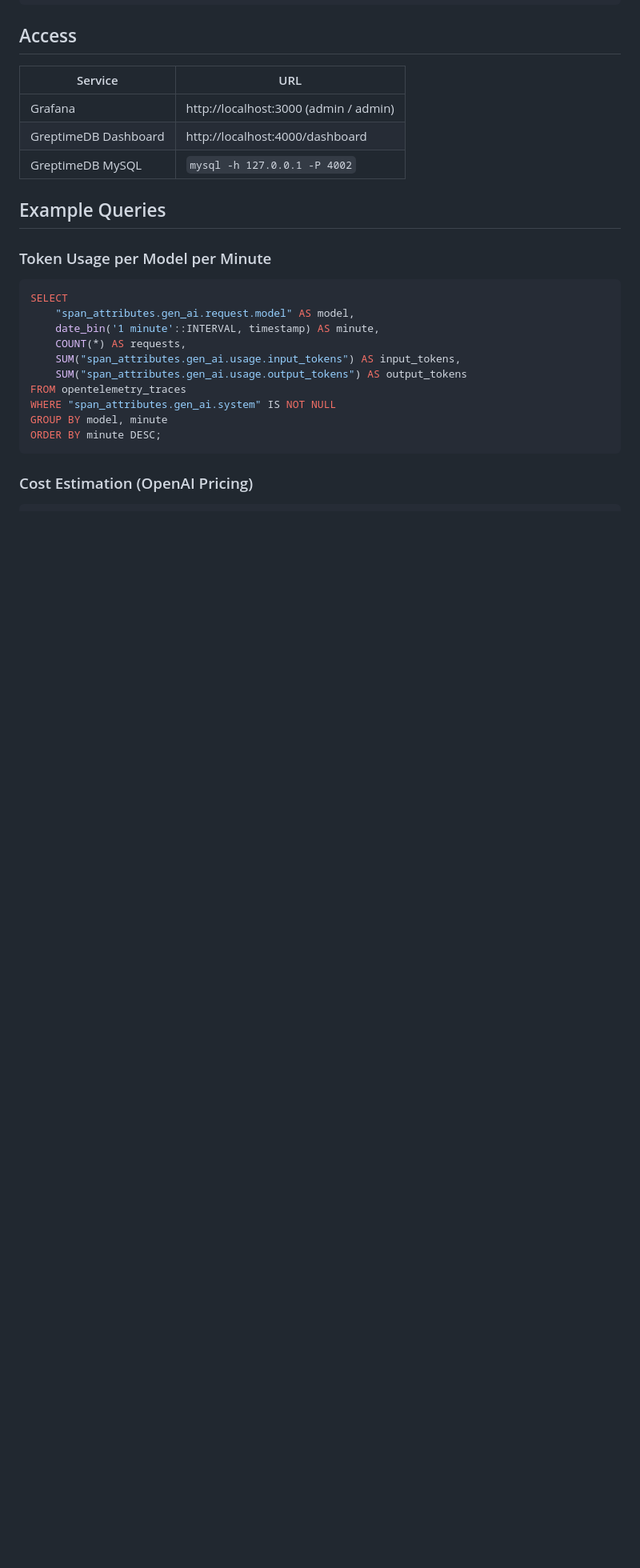
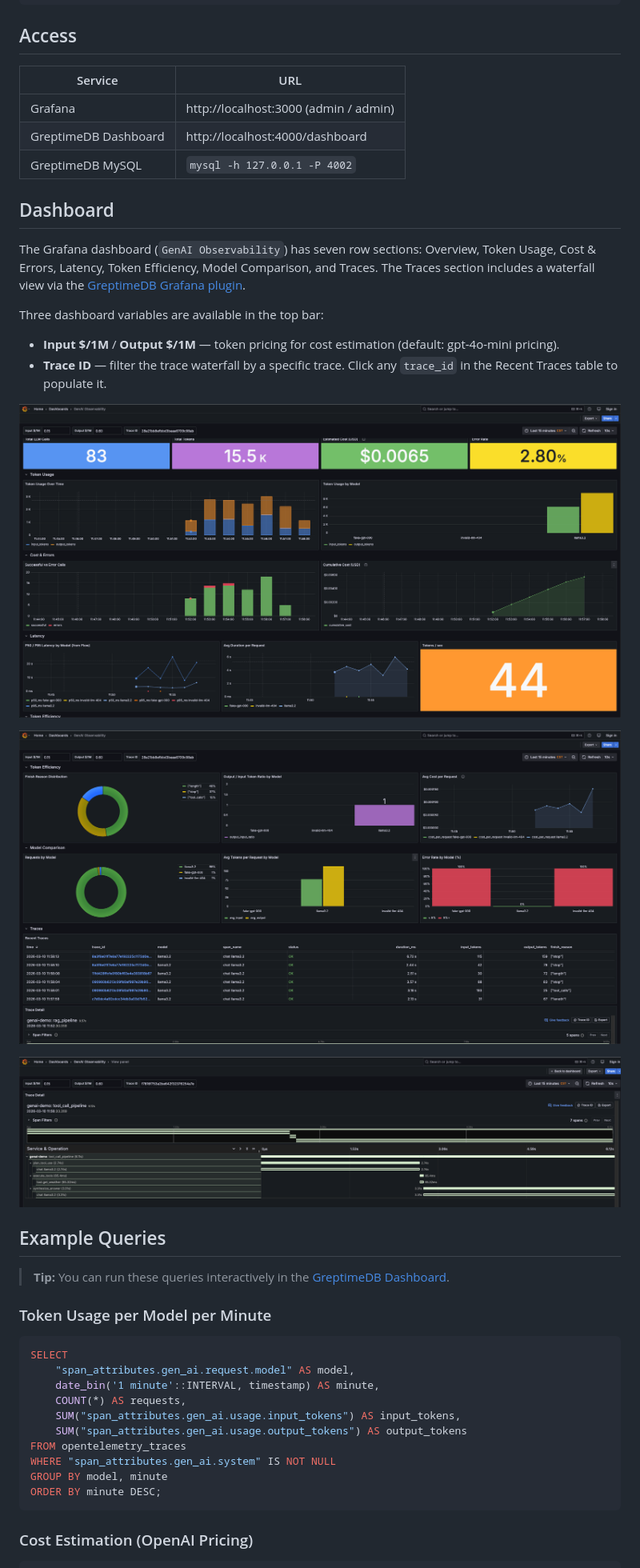
Before and after one commit to GreptimeTeam/demo-scene, a Markdown page: genai-observability/README.md, the part around one of its changes. Shown at 80% size. Rendered like a GitHub page; pictures changed too: genai-observability/screenshots/dashboard-efficiency.png (added), genai-observability/screenshots/dashboard-overview.png (added), genai-observability/screenshots/dashboard-trace-detail.png (added); blank space fills up the shorter version.

```diff
--- a/genai-observability/README.md
+++ b/genai-observability/README.md
@@ -60,7 +60,25 @@ OPENAI_BASE_URL=http://ollama:11434/v1 MODEL_NAME=llama3.2 \
 | GreptimeDB Dashboard | http://localhost:4000/dashboard        |
 | GreptimeDB MySQL     | `mysql -h 127.0.0.1 -P 4002`         |
 
+## Dashboard
+
+The Grafana dashboard (`GenAI Observability`) has seven row sections: Overview, Token Usage, Cost & Errors, Latency, Token Efficiency, Model Comparison, and Traces. The Traces section includes a waterfall view via the [GreptimeDB Grafana plugin](https://github.com/GreptimeTeam/greptimedb-grafana-datasource).
+
+Three dashboard variables are available in the top bar:
+
+- **Input $/1M** / **Output $/1M** — token pricing for cost estimation (default: gpt-4o-mini pricing).
+- **Trace ID** — filter the trace waterfall by a specific trace. Click any `trace_id` in the Recent Traces table to populate it.
+
+![Overview, token usage, cost & errors, and latency](screenshots/dashboard-overview.png)
+
+![Token efficiency, model comparison, and recent traces](screenshots/dashboard-efficiency.png)
+
+![Trace detail waterfall — tool_call_pipeline with nested spans](screenshots/dashboard-trace-detail.png)
+
 ## Example Queries
+
+> **Tip:** You can run these queries interactively in the
+> [GreptimeDB Dashboard](http://localhost:4000/dashboard/#/dashboard/query).
 
 ### Token Usage per Model per Minute
 
```
Also changed, not shown: other parts of genai-observability/README.md (+5 -2 lines), dify-monitoring/README.md (+4 -1 lines), 9 other files.
